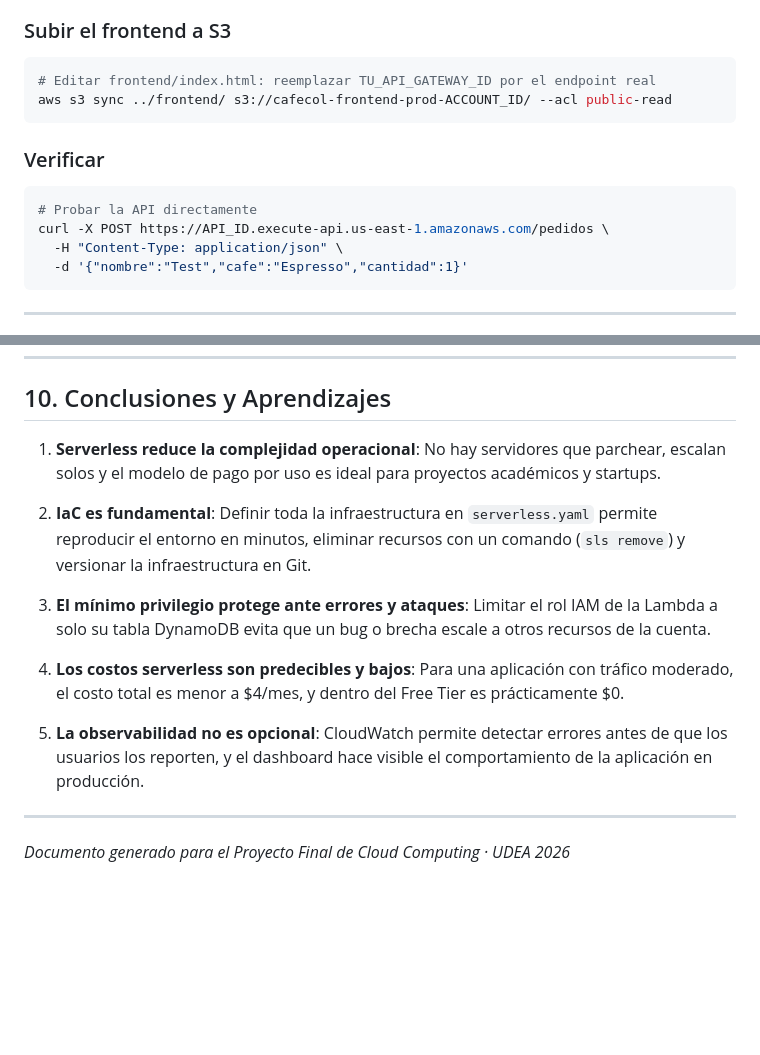
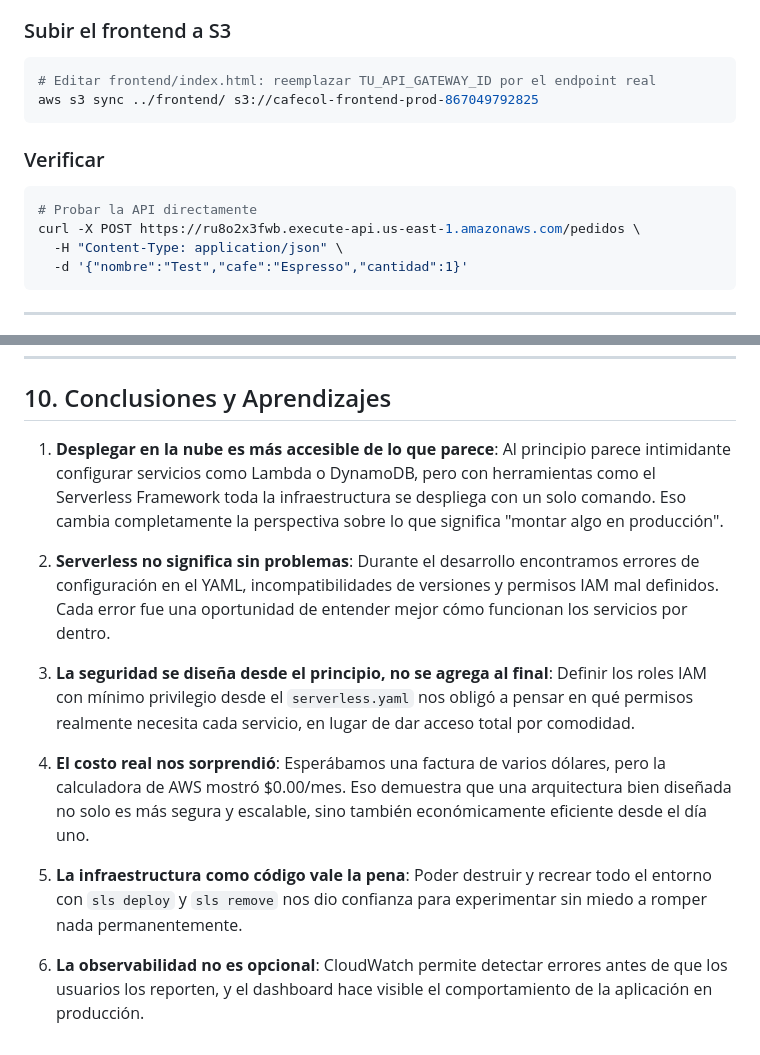
Before and after one commit to PaulinaG27/CafeCol-CloudApp, a Markdown page: docs/documento_tecnico.md, 2 parts joined by grey strips. Rendered like a GitHub page; blank space fills up the shorter version.

````diff
--- a/docs/documento_tecnico.md
+++ b/docs/documento_tecnico.md
@@ -174,13 +174,13 @@ sls deploy --stage prod
 ### Subir el frontend a S3
 ```bash
 # Editar frontend/index.html: reemplazar TU_API_GATEWAY_ID por el endpoint real
-aws s3 sync ../frontend/ s3://cafecol-frontend-prod-ACCOUNT_ID/ --acl public-read
+aws s3 sync ../frontend/ s3://cafecol-frontend-prod-867049792825
 ```
 
 ### Verificar
 ```bash
 # Probar la API directamente
-curl -X POST https://API_ID.execute-api.us-east-1.amazonaws.com/pedidos \
+curl -X POST https://ru8o2x3fwb.execute-api.us-east-1.amazonaws.com/pedidos \
   -H "Content-Type: application/json" \
   -d '{"nombre":"Test","cafe":"Espresso","cantidad":1}'
 ```
@@ -205,16 +205,14 @@ cafecol/
 
 ## 10. Conclusiones y Aprendizajes
 
-1. **Serverless reduce la complejidad operacional**: No hay servidores que parchear, escalan solos y el modelo de pago por uso es ideal para proyectos académicos y startups.
+1. **Desplegar en la nube es más accesible de lo que parece**: Al principio parece intimidante configurar servicios como Lambda o DynamoDB, pero con herramientas como el Serverless Framework toda la infraestructura se despliega con un solo comando. Eso cambia completamente la perspectiva sobre lo que significa "montar algo en producción".
 
-2. **IaC es fundamental**: Definir toda la infraestructura en `serverless.yaml` permite reproducir el entorno en minutos, eliminar recursos con un comando (`sls remove`) y versionar la infraestructura en Git.
+2. **Serverless no significa sin problemas**: Durante el desarrollo encontramos errores de configuración en el YAML, incompatibilidades de versiones y permisos IAM mal definidos. Cada error fue una oportunidad de entender mejor cómo funcionan los servicios por dentro.
 
-3. **El mínimo privilegio protege ante errores y ataques**: Limitar el rol IAM de la Lambda a solo su tabla DynamoDB evita que un bug o brecha escale a otros recursos de la cuenta.
+3. **La seguridad se diseña desde el principio, no se agrega al final**: Definir los roles IAM con mínimo privilegio desde el `serverless.yaml` nos obligó a pensar en qué permisos realmente necesita cada servicio, en lugar de dar acceso total por comodidad.
 
-4. **Los costos serverless son predecibles y bajos**: Para una aplicación con tráfico moderado, el costo total es menor a $4/mes, y dentro del Free Tier es prácticamente $0.
+4. **El costo real nos sorprendió**: Esperábamos una factura de varios dólares, pero la calculadora de AWS mostró $0.00/mes. Eso demuestra que una arquitectura bien diseñada no solo es más segura y escalable, sino también económicamente eficiente desde el día uno.
+
+5. **La infraestructura como código vale la pena**: Poder destruir y recrear todo el entorno con `sls deploy` y `sls remove` nos dio confianza para experimentar sin miedo a romper nada permanentemente.
 
 5. **La observabilidad no es opcional**: CloudWatch permite detectar errores antes de que los usuarios los reporten, y el dashboard hace visible el comportamiento de la aplicación en producción.
-
----
-
-*Documento generado para el Proyecto Final de Cloud Computing · UDEA 2026*
````
